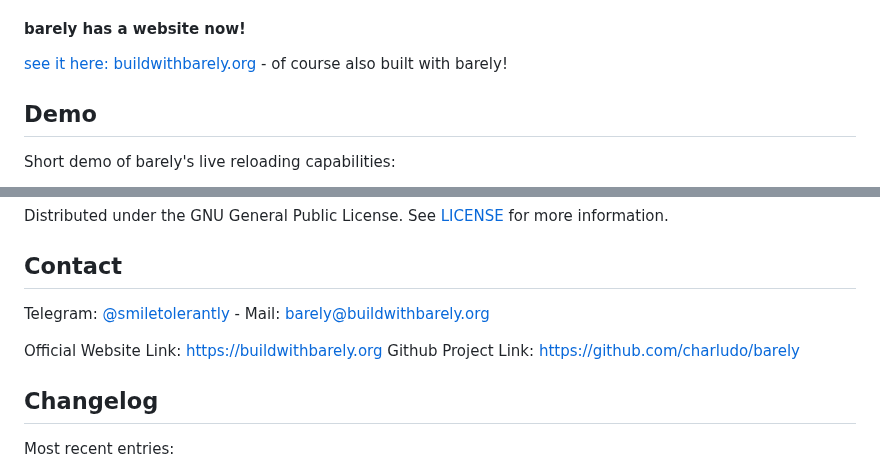
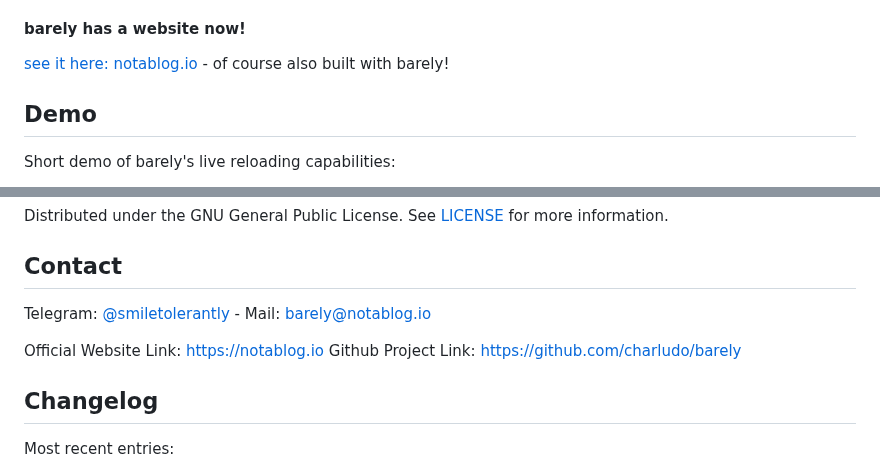
Before and after one commit to charludo/barely, a Markdown page: README.md, 2 parts joined by grey strips. Drawn GitHub-style.

Commit message:
correct site url

```diff
--- a/README.md
+++ b/README.md
@@ -56,7 +56,7 @@
 
 
 #### barely has a website now!
-[see it here: buildwithbarely.org](https://buildwithbarely.org) - of course also built with barely!
+[see it here: notablog.io](https://notablog.io) - of course also built with barely!
 
 ## Demo
 
@@ -288,9 +288,9 @@ Distributed under the GNU General Public License. See [LICENSE](https://github.c
 <!-- CONTACT -->
 ## Contact
 
-Telegram: [@smiletolerantly](https://t.me/smiletolerantly) - Mail: barely@buildwithbarely.org
+Telegram: [@smiletolerantly](https://t.me/smiletolerantly) - Mail: barely@notablog.io
 
-Official Website Link: [https://buildwithbarely.org](https://buildwithbarely.org)
+Official Website Link: [https://notablog.io](https://notablog.io)
 Github Project Link: [https://github.com/charludo/barely](https://github.com/charludo/barely)
 
 ## Changelog
```
Also changed, not shown: other parts of README.md (+1 -1 lines), 2 other files.
